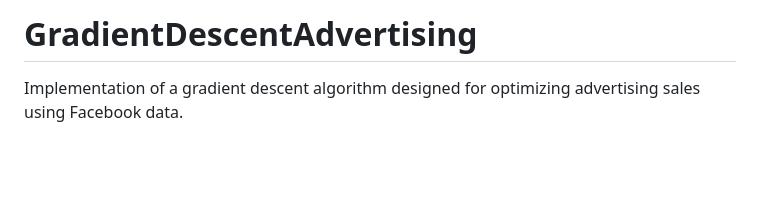
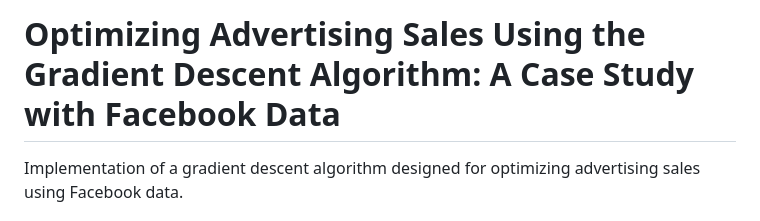
Before and after one commit to zeealhelfie/GradientDescentAdvertising, a Markdown page: README.md, the part around the change. GitHub-like rendering; blank space fills up the shorter version.

Commit message:
Update README.md
fixed the title

```diff
--- a/README.md
+++ b/README.md
@@ -1,4 +1,4 @@
-# GradientDescentAdvertising
+# Optimizing Advertising Sales Using the Gradient Descent Algorithm: A Case Study with Facebook Data
 Implementation of a gradient descent algorithm designed for optimizing advertising sales using Facebook data.
 
 ## Abstract
```
